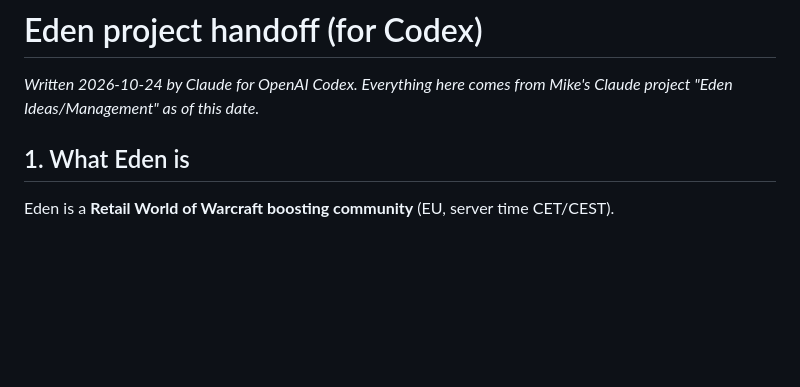
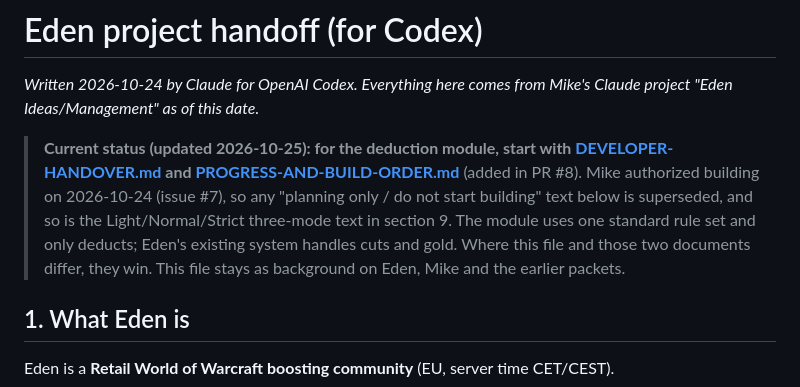
Before and after one commit to MTV6/eden-planning, a Markdown page: HANDOFF.md, the part around the change. Drawn GitHub-style; blank space fills up the shorter version.

Commit message:
[Claude] Point HANDOFF readers to the current developer handover
Co-Authored-By: Claude Opus 5.5 (1M context) <noreply@anthropic.com>
Claude-Session: https://claude.ai/code/session_011fB4a27f1Bt9CUcF7uoz1D

```diff
--- a/HANDOFF.md
+++ b/HANDOFF.md
@@ -1,6 +1,8 @@
 # Eden project handoff (for Codex)
 
 _Written 2026-10-24 by Claude for OpenAI Codex. Everything here comes from Mike's Claude project "Eden Ideas/Management" as of this date._
+
+> **Current status (updated 2026-10-25): for the deduction module, start with [DEVELOPER-HANDOVER.md](DEVELOPER-HANDOVER.md) and [PROGRESS-AND-BUILD-ORDER.md](PROGRESS-AND-BUILD-ORDER.md)** (added in PR #8). Mike authorized building on 2026-10-24 (issue #7), so any "planning only / do not start building" text below is superseded, and so is the Light/Normal/Strict three-mode text in section 9. The module uses one standard rule set and only deducts; Eden's existing system handles cuts and gold. Where this file and those two documents differ, they win. This file stays as background on Eden, Mike and the earlier packets.
 
 ## 1. What Eden is
 
```
